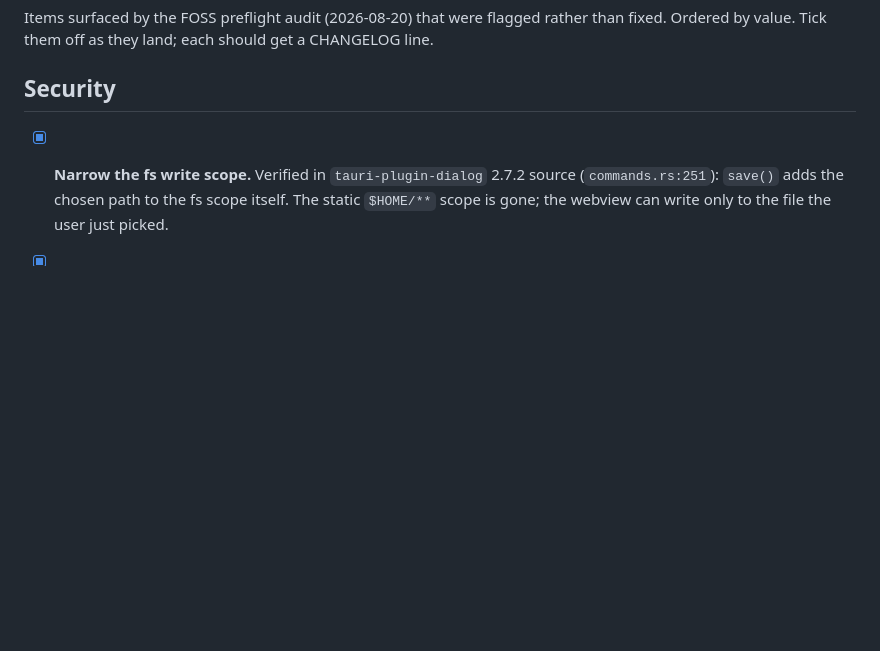
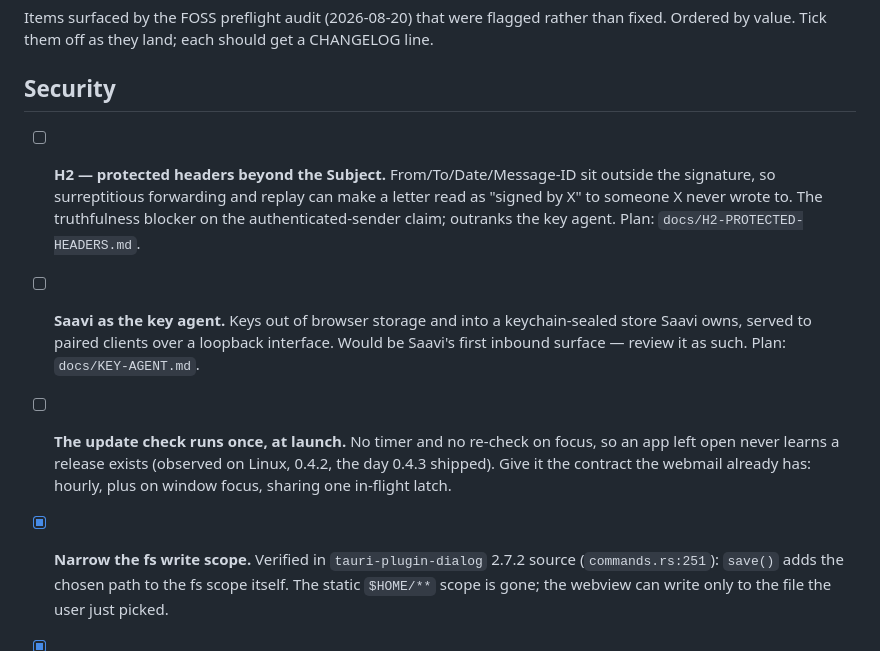
Before and after one commit to kaditham-technologies/saavi, a Markdown page: TODO.md, the part around the change. Drawn GitHub-style; blank space fills up the shorter version.

```diff
--- a/TODO.md
+++ b/TODO.md
@@ -6,6 +6,19 @@ should get a CHANGELOG line.
 
 ## Security
 
+- [ ] **H2 — protected headers beyond the Subject.** From/To/Date/Message-ID
+      sit outside the signature, so surreptitious forwarding and replay can
+      make a letter read as "signed by X" to someone X never wrote to. The
+      truthfulness blocker on the authenticated-sender claim; outranks the key
+      agent. Plan: `docs/H2-PROTECTED-HEADERS.md`.
+- [ ] **Saavi as the key agent.** Keys out of browser storage and into a
+      keychain-sealed store Saavi owns, served to paired clients over a
+      loopback interface. Would be Saavi's first inbound surface — review it as
+      such. Plan: `docs/KEY-AGENT.md`.
+- [ ] **The update check runs once, at launch.** No timer and no re-check on
+      focus, so an app left open never learns a release exists (observed on
+      Linux, 0.4.2, the day 0.4.3 shipped). Give it the contract the webmail
+      already has: hourly, plus on window focus, sharing one in-flight latch.
 - [x] **Narrow the fs write scope.** Verified in `tauri-plugin-dialog`
       2.7.2 source (`commands.rs:251`): `save()` adds the chosen path to the
       fs scope itself. The static `$HOME/**` scope is gone; the webview can
```
Also changed, not shown: docs/H2-PROTECTED-HEADERS.md (added, +154 -0 lines), docs/KEY-AGENT.md (added, +256 -0 lines).
